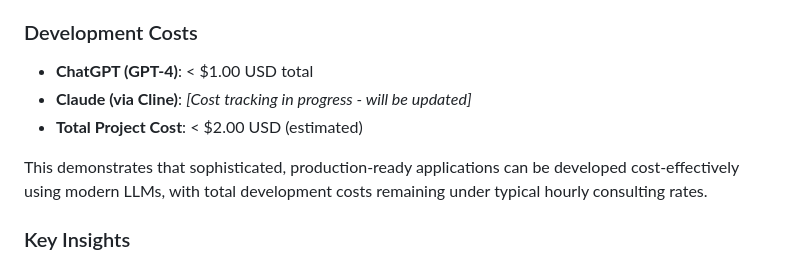
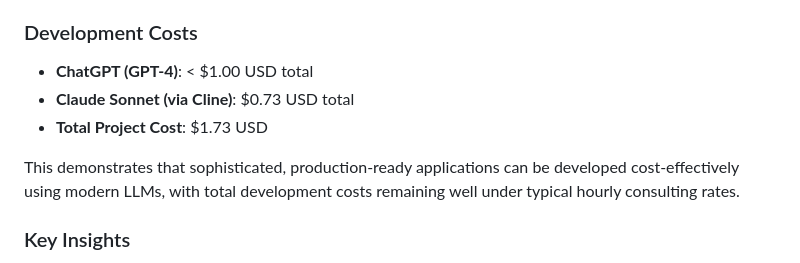
Before and after one commit to apathy-ca/tools-portal, a Markdown page: README.md, the part around the change. Drawn GitHub-style.

Commit message:
Update LLM development costs with actual Claude Sonnet pricing
- ChatGPT (GPT-4): < .00 USD
- Claude Sonnet (via Cline): /usr/bin/bash.73 USD
- Total project cost: .73 USD
- Remove duplicate sentence in cost section

```diff
--- a/README.md
+++ b/README.md
@@ -300,10 +300,10 @@ This project serves as a comprehensive example of **100% LLM-assisted software d
 
 ### Development Costs
 - **ChatGPT (GPT-4)**: < $1.00 USD total
-- **Claude (via Cline)**: *[Cost tracking in progress - will be updated]*
-- **Total Project Cost**: < $2.00 USD (estimated)
+- **Claude Sonnet (via Cline)**: $0.73 USD total
+- **Total Project Cost**: $1.73 USD
 
-This demonstrates that sophisticated, production-ready applications can be developed cost-effectively using modern LLMs, with total development costs remaining under typical hourly consulting rates.
+This demonstrates that sophisticated, production-ready applications can be developed cost-effectively using modern LLMs, with total development costs remaining well under typical hourly consulting rates.
 
 ### Key Insights
 - **Rapid Prototyping**: From concept to working application in hours rather than days
```
